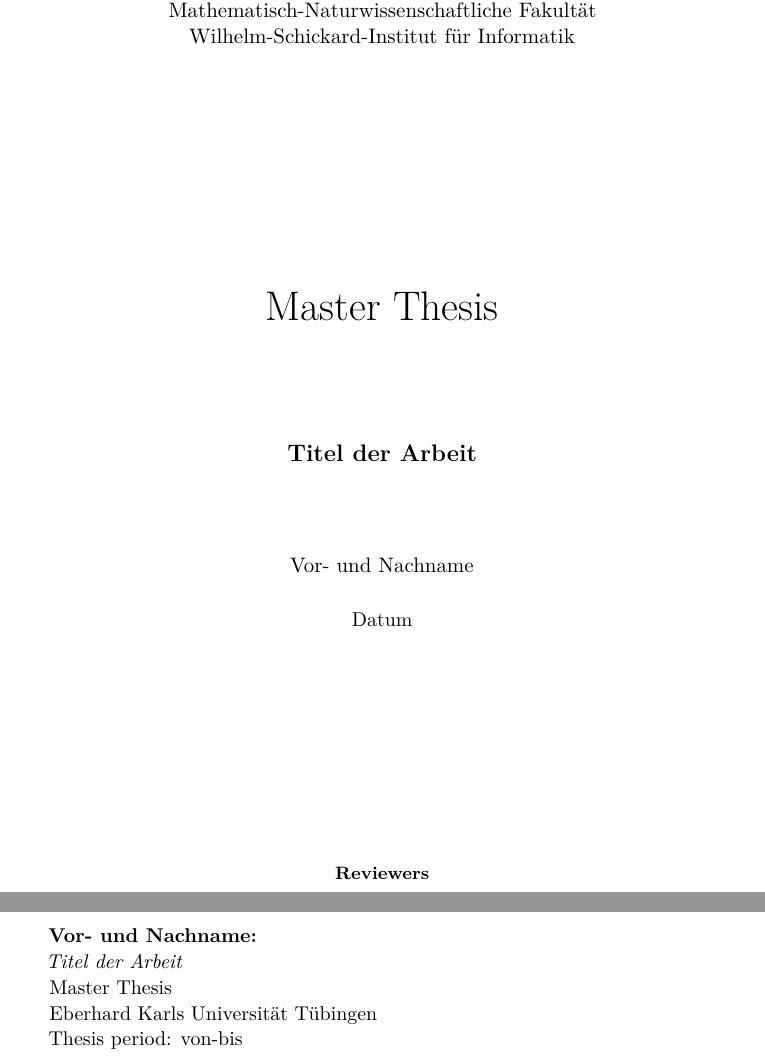
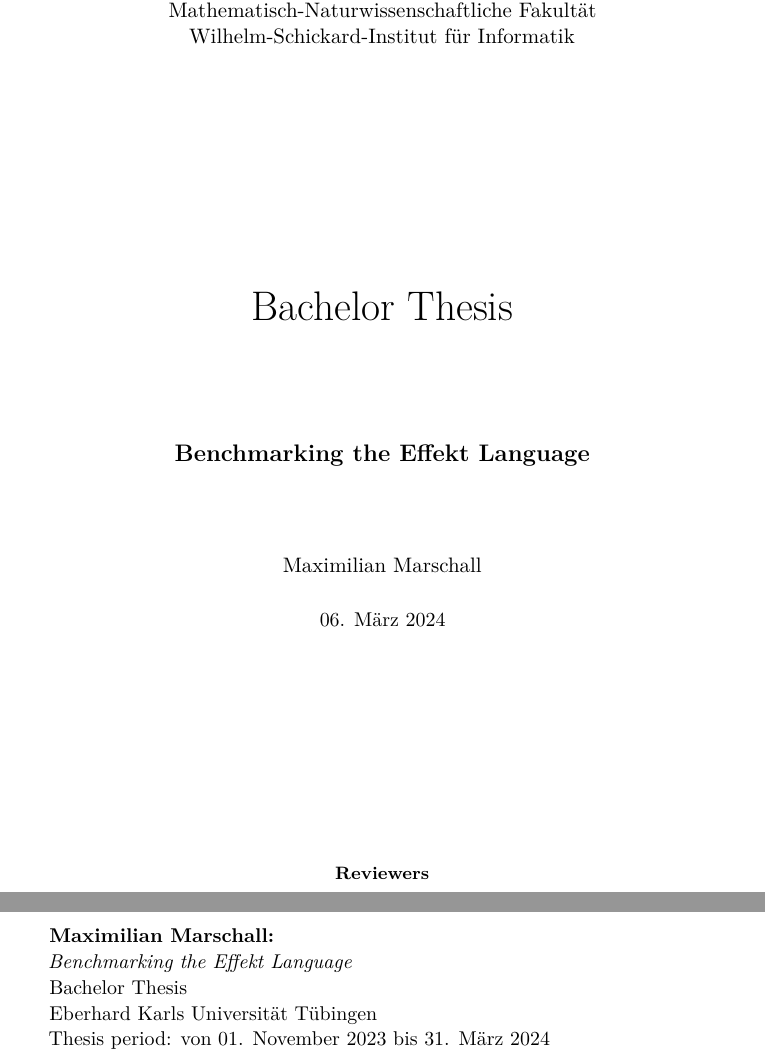
Before and after one commit to IR0NSIGHT/Fasteffekt-Thesis, a LaTeX thesis (thesis.tex): two parts of pages 1 and 2 of 19, joined at a grey line, cut so that both start at the same text. Compiled offline with pdfLaTeX.

Commit message:
update thesis.tex

```diff
--- a/thesis.tex
+++ b/thesis.tex
@@ -8,9 +8,9 @@
 \usepackage{cleveref}
 
 % Document metadata
-\newcommand{\authorName}{Vor- und Nachname}
-\newcommand{\thesisTitle}{Titel der Arbeit}
-\newcommand{\thesisDate}{Datum}
+\newcommand{\authorName}{Maximilian Marschall}
+\newcommand{\thesisTitle}{Benchmarking the Effekt Language}
+\newcommand{\thesisDate}{06. März 2024}
 
 
 % Fixing lipics layout
@@ -44,7 +44,7 @@
   {\LARGE Eberhard Karls Universität Tübingen}\\
   {\large Mathematisch-Naturwissenschaftliche Fakultät \\
 Wilhelm-Schickard-Institut für Informatik\\[4cm]}
-  {\huge Master Thesis\\[2cm]}
+  {\huge Bachelor Thesis\\[2cm]}
   {\Large\bf  \thesisTitle\\[1.5cm]}
  {\large \authorName}\\[0.5cm]
 \thesisDate\\[4cm]
@@ -69,9 +69,9 @@ Wilhelm-Schickard-Institut für Informatik\\[4cm]}
 \vspace*{\fill}
 \begin{minipage}{11.2cm}
 \textbf{\authorName:}\\
-\emph{\thesisTitle}\\ Master Thesis\\
+\emph{\thesisTitle}\\ Bachelor Thesis\\
 Eberhard Karls Universität Tübingen\\
-Thesis period: von-bis
+Thesis period: von 01. November 2023 bis 31. März 2024
 \end{minipage}
 \newpage
 
```
